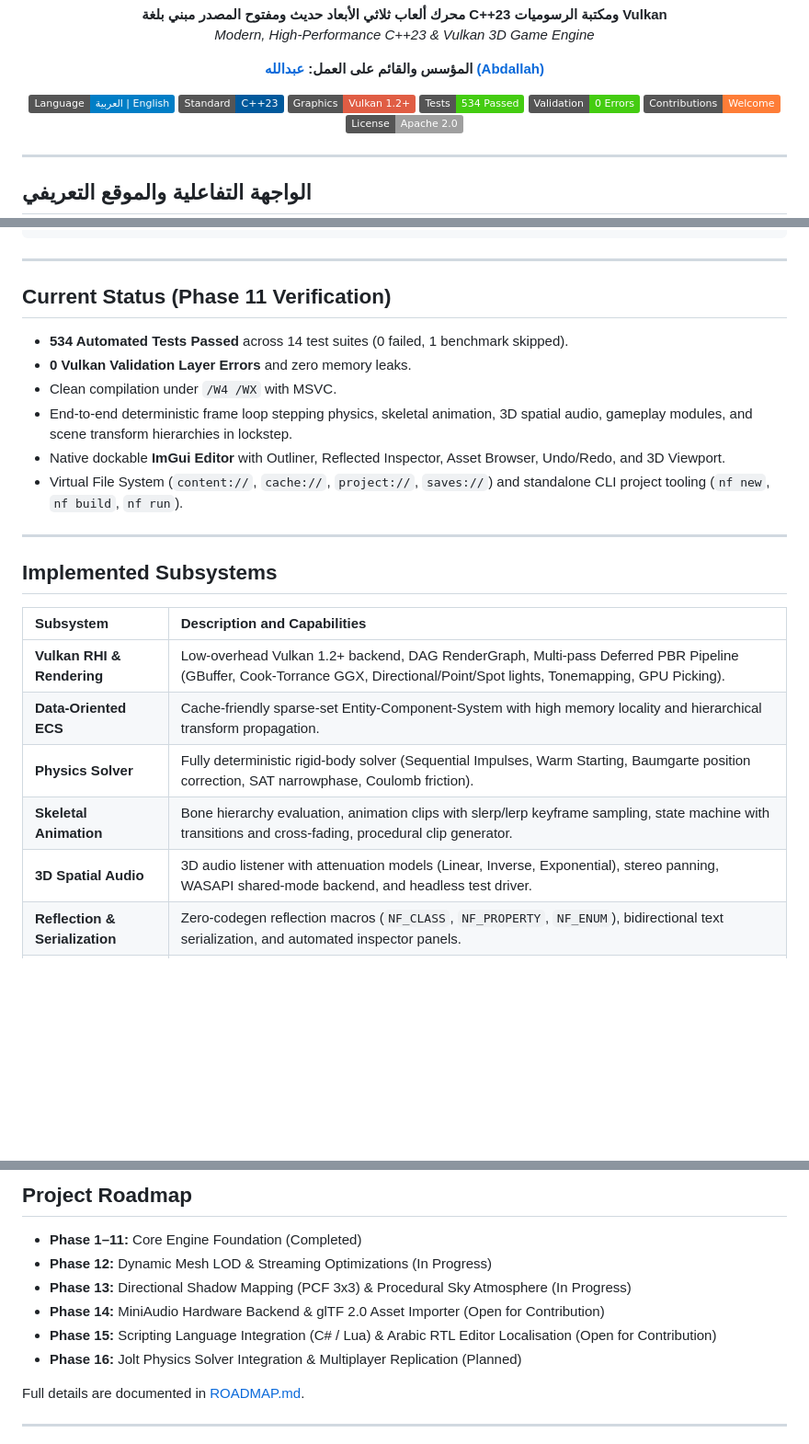
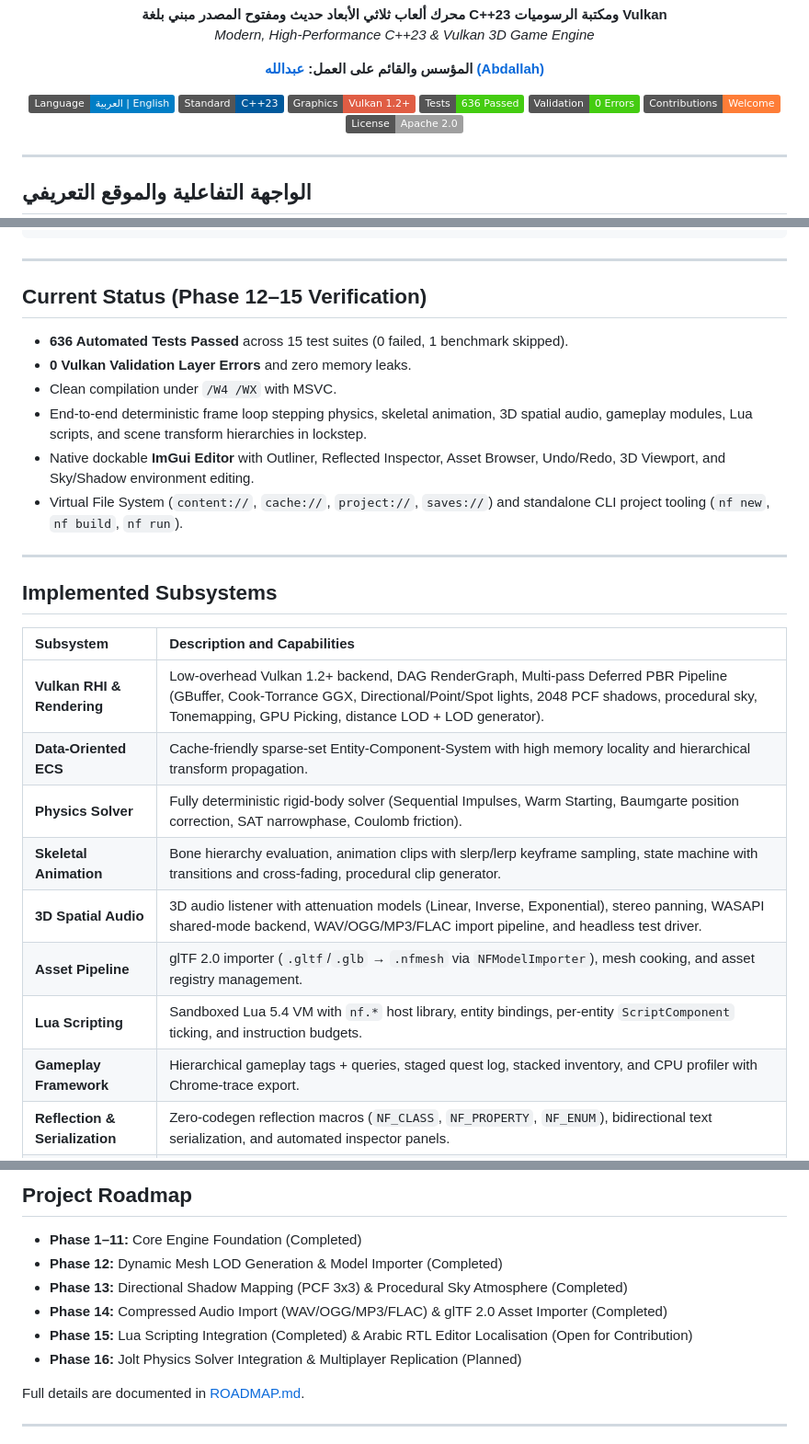
Before and after one commit to abdallah2183/SANAD-Engine, a Markdown page: README.md, 3 parts joined by grey strips. Shown at 92% size. Rendered like a GitHub page; badges without logos; blank space fills up the shorter version.

Commit message:
docs: mark Phases 12-15 complete, 636 tests across 15 suites

```diff
--- a/README.md
+++ b/README.md
@@ -17,7 +17,7 @@
   <a href="#"><img src="https://img.shields.io/badge/Language-%D8%A7%D9%84%D8%B9%D8%B1%D8%A8%D9%8A%D8%A9%20%7C%20English-blue.svg" alt="اللغة" /></a>
   <a href="#"><img src="https://img.shields.io/badge/Standard-C%2B%2B23-00599C.svg?logo=c%2B%2B" alt="C++23" /></a>
   <a href="#"><img src="https://img.shields.io/badge/Graphics-Vulkan%201.2%2B-red.svg?logo=vulkan" alt="Vulkan 1.2+" /></a>
-  <a href="#"><img src="https://img.shields.io/badge/Tests-534%20Passed-brightgreen.svg" alt="Tests" /></a>
+  <a href="#"><img src="https://img.shields.io/badge/Tests-636%20Passed-brightgreen.svg" alt="Tests" /></a>
   <a href="#"><img src="https://img.shields.io/badge/Validation-0%20Errors-success.svg" alt="Validation" /></a>
   <a href="CONTRIBUTING.md"><img src="https://img.shields.io/badge/Contributions-Welcome-orange.svg" alt="Contributions" /></a>
   <a href="LICENSE"><img src="https://img.shields.io/badge/License-Apache%202.0-lightgrey.svg" alt="License" /></a>
@@ -106,13 +106,13 @@ SANAD Engine Architecture
 
 ---
 
-## Current Status (Phase 11 Verification)
+## Current Status (Phase 12–15 Verification)
 
-- **534 Automated Tests Passed** across 14 test suites (0 failed, 1 benchmark skipped).
+- **636 Automated Tests Passed** across 15 test suites (0 failed, 1 benchmark skipped).
 - **0 Vulkan Validation Layer Errors** and zero memory leaks.
 - Clean compilation under `/W4 /WX` with MSVC.
-- End-to-end deterministic frame loop stepping physics, skeletal animation, 3D spatial audio, gameplay modules, and scene transform hierarchies in lockstep.
-- Native dockable **ImGui Editor** with Outliner, Reflected Inspector, Asset Browser, Undo/Redo, and 3D Viewport.
+- End-to-end deterministic frame loop stepping physics, skeletal animation, 3D spatial audio, gameplay modules, Lua scripts, and scene transform hierarchies in lockstep.
+- Native dockable **ImGui Editor** with Outliner, Reflected Inspector, Asset Browser, Undo/Redo, 3D Viewport, and Sky/Shadow environment editing.
 - Virtual File System (`content://`, `cache://`, `project://`, `saves://`) and standalone CLI project tooling (`nf new`, `nf build`, `nf run`).
 
 ---
@@ -121,11 +121,14 @@ SANAD Engine Architecture
 
 | Subsystem | Description and Capabilities |
 | :--- | :--- |
-| **Vulkan RHI & Rendering** | Low-overhead Vulkan 1.2+ backend, DAG RenderGraph, Multi-pass Deferred PBR Pipeline (GBuffer, Cook-Torrance GGX, Directional/Point/Spot lights, Tonemapping, GPU Picking). |
+| **Vulkan RHI & Rendering** | Low-overhead Vulkan 1.2+ backend, DAG RenderGraph, Multi-pass Deferred PBR Pipeline (GBuffer, Cook-Torrance GGX, Directional/Point/Spot lights, 2048 PCF shadows, procedural sky, Tonemapping, GPU Picking, distance LOD + LOD generator). |
 | **Data-Oriented ECS** | Cache-friendly sparse-set Entity-Component-System with high memory locality and hierarchical transform propagation. |
 | **Physics Solver** | Fully deterministic rigid-body solver (Sequential Impulses, Warm Starting, Baumgarte position correction, SAT narrowphase, Coulomb friction). |
 | **Skeletal Animation** | Bone hierarchy evaluation, animation clips with slerp/lerp keyframe sampling, state machine with transitions and cross-fading, procedural clip generator. |
-| **3D Spatial Audio** | 3D audio listener with attenuation models (Linear, Inverse, Exponential), stereo panning, WASAPI shared-mode backend, and headless test driver. |
+| **3D Spatial Audio** | 3D audio listener with attenuation models (Linear, Inverse, Exponential), stereo panning, WASAPI shared-mode backend, WAV/OGG/MP3/FLAC import pipeline, and headless test driver. |
+| **Asset Pipeline** | glTF 2.0 importer (`.gltf`/`.glb` → `.nfmesh` via `NFModelImporter`), mesh cooking, and asset registry management. |
+| **Lua Scripting** | Sandboxed Lua 5.4 VM with `nf.*` host library, entity bindings, per-entity `ScriptComponent` ticking, and instruction budgets. |
+| **Gameplay Framework** | Hierarchical gameplay tags + queries, staged quest log, stacked inventory, and CPU profiler with Chrome-trace export. |
 | **Reflection & Serialization** | Zero-codegen reflection macros (`NF_CLASS`, `NF_PROPERTY`, `NF_ENUM`), bidirectional text serialization, and automated inspector panels. |
 | **Native Editor** | Dear ImGui docking shell, scene outliner, entity inspector, live viewport gizmos, undo/redo command history, and game save manager. |
 | **Build & Packaging CLI** | `nf` CLI tool supporting project templating, cooking, asset registry management, and single-directory relocatable standalone distribution. |
@@ -187,10 +190,10 @@ cd MyGame/dist && .\NFPlayer.exe
 ## Project Roadmap
 
 - **Phase 1–11:** Core Engine Foundation (Completed)
-- **Phase 12:** Dynamic Mesh LOD & Streaming Optimizations (In Progress)
-- **Phase 13:** Directional Shadow Mapping (PCF 3x3) & Procedural Sky Atmosphere (In Progress)
-- **Phase 14:** MiniAudio Hardware Backend & glTF 2.0 Asset Importer (Open for Contribution)
-- **Phase 15:** Scripting Language Integration (C# / Lua) & Arabic RTL Editor Localisation (Open for Contribution)
+- **Phase 12:** Dynamic Mesh LOD Generation & Model Importer (Completed)
+- **Phase 13:** Directional Shadow Mapping (PCF 3x3) & Procedural Sky Atmosphere (Completed)
+- **Phase 14:** Compressed Audio Import (WAV/OGG/MP3/FLAC) & glTF 2.0 Asset Importer (Completed)
+- **Phase 15:** Lua Scripting Integration (Completed) & Arabic RTL Editor Localisation (Open for Contribution)
 - **Phase 16:** Jolt Physics Solver Integration & Multiplayer Replication (Planned)
 
 Full details are documented in [ROADMAP.md](ROADMAP.md).
```
Also changed, not shown: ROADMAP.md (+18 -13 lines).
